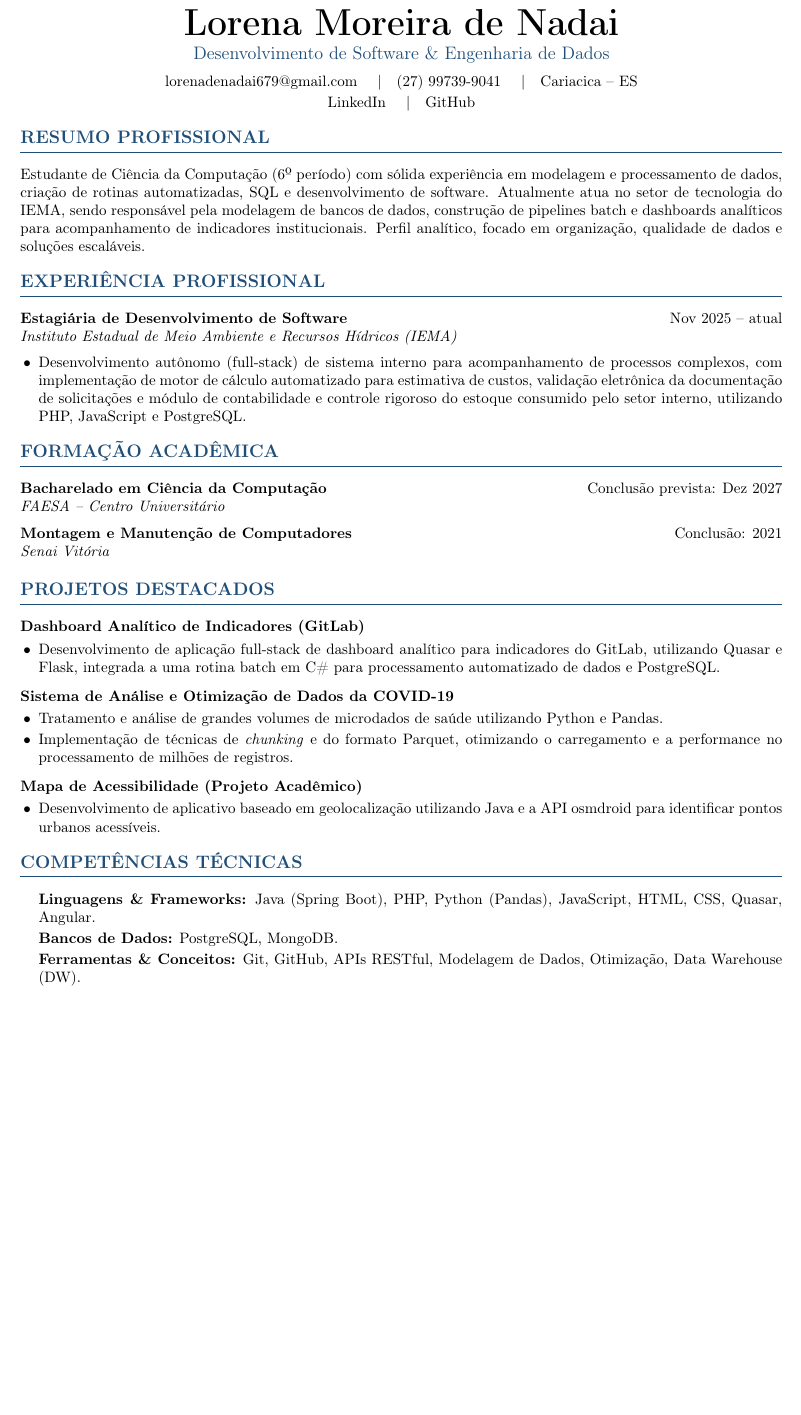
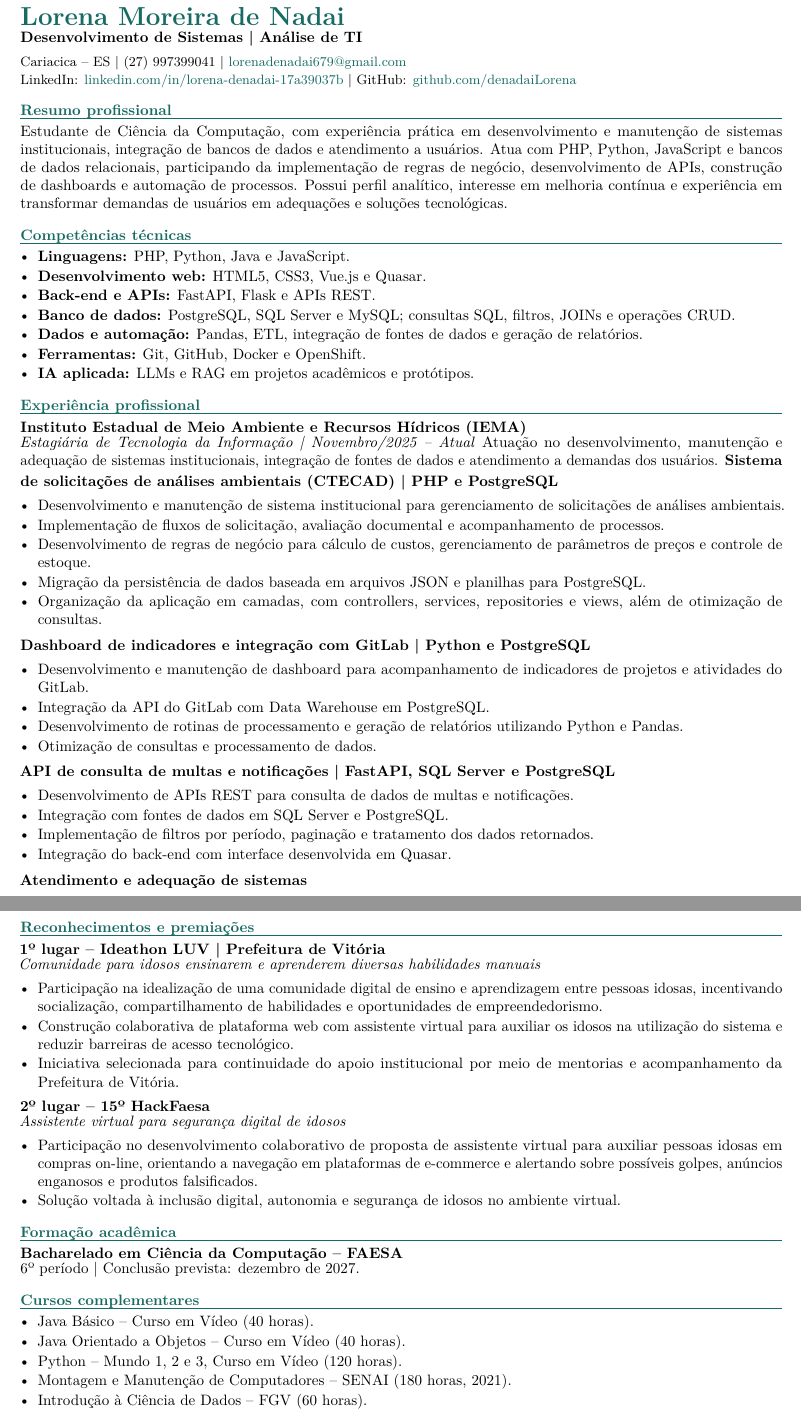
Before and after one commit to denadaiLorena/AutoCV, a LaTeX CV (cv.tex): part of the page before the commit and two parts of pages 1 and 2 of 2 after it, the two joined at a grey line, cut so that both start at the same text, the shorter picture padded with empty space. Compiled offline with pdfLaTeX.

Commit message:
Revise CV layout and enhance content
Updated the CV with new formatting, sections, and content.

```diff
--- a/cv.tex
+++ b/cv.tex
@@ -28,80 +18,53 @@
+\begin{document}
+{\LARGE\bfseries\color{accent} Lorena Moreira de Nadai}\\[-1pt]
+{\normalsize\bfseries Desenvolvimento de Sistemas \textbar{} Análise de TI}\\[4pt]
+{\small
+Cariacica -- ES \textbar{} (27) 997399041 \textbar{} \href{mailto:lorenadenadai679@gmail.com}{lorenadenadai679@gmail.com}\\
+LinkedIn: \href{https://www.linkedin.com/in/lorena-denadai-17a39037b}{linkedin.com/in/lorena-denadai-17a39037b}
+\textbar{} GitHub: \href{https://github.com/denadaiLorena}{github.com/denadaiLorena}
 }
-
-\begin{document}
-
-% ---------- Cabeçalho ----------
-\begin{center}
-  {\Huge\bfseries Lorena Moreira de Nadai}\\[4pt]
-  {\large\color{accent} Desenvolvimento de Software \& Engenharia de Dados}\\[6pt]
-  \href{mailto:lorenadenadai679@gmail.com}{lorenadenadai679@gmail.com} \quad|\quad
-  (27) 99739-9041 \quad|\quad Cariacica -- ES\\[2pt]
-  \href{http://www.linkedin.com/in/lorena-denadai-17a39037b}{LinkedIn} \quad|\quad
-  \href{https://github.com/denadaiLorena}{GitHub}
-\end{center}
-
-% ---------- Resumo ----------
-\section{Resumo Profissional}
-Estudante de Ciência da Computação (6º período) com sólida experiência em modelagem e
-processamento de dados, criação de rotinas automatizadas, SQL e desenvolvimento de software.
-Atualmente atua no setor de tecnologia do IEMA, sendo responsável pela modelagem de bancos
-de dados, construção de pipelines batch e dashboards analíticos para acompanhamento de
-indicadores institucionais. Perfil analítico, focado em organização, qualidade de dados e
-soluções escaláveis.
-
-% ---------- Experiência ----------
-\section{Experiência Profissional}
-\entry{Estagiária de Desenvolvimento de Software}
-      {Instituto Estadual de Meio Ambiente e Recursos Hídricos (IEMA)}
-      {Nov 2025 -- atual}{}
+\section*{Resumo profissional}
+Estudante de Ciência da Computação, com experiência prática em desenvolvimento e manutenção de sistemas institucionais, integração de bancos de dados e atendimento a usuários. Atua com PHP, Python, JavaScript e bancos de dados relacionais, participando da implementação de regras de negócio, desenvolvimento de APIs, construção de dashboards e automação de processos. Possui perfil analítico, interesse em melhoria contínua e experiência em transformar demandas de usuários em adequações e soluções tecnológicas.
+\section*{Competências técnicas}
 \begin{itemize}
-  \item Desenvolvimento autônomo (full-stack) de sistema interno para acompanhamento de
-        processos complexos, com implementação de motor de cálculo automatizado para
-        estimativa de custos, validação eletrônica da documentação de solicitações e módulo
-        de contabilidade e controle rigoroso do estoque consumido pelo setor interno,
-        utilizando PHP, JavaScript e PostgreSQL.
+\item \textbf{Linguagens:} PHP, Python, Java e JavaScript.
+\item \textbf{Desenvolvimento web:} HTML5, CSS3, Vue.js e Quasar.
+\item \textbf{Back-end e APIs:} FastAPI, Flask e APIs REST.
+\item \textbf{Banco de dados:} PostgreSQL, SQL Server e MySQL; consultas SQL, filtros, JOINs e operações CRUD.
+\item \textbf{Dados e automação:} Pandas, ETL, integração de fontes de dados e geração de relatórios.
+\item \textbf{Ferramentas:} Git, GitHub, Docker e OpenShift.
+\item \textbf{IA aplicada:} LLMs e RAG em projetos acadêmicos e protótipos.
 \end{itemize}
-
-% ---------- Formação ----------
-\section{Formação Acadêmica}
-\entry{Bacharelado em Ciência da Computação}
-      {FAESA -- Centro Universitário}
-      {Conclusão prevista: Dez 2027}{}
-\vspace{4pt}
-
-\entry{Montagem e Manutenção de Computadores}
-      {Senai Vitória}
-      {Conclusão: 2021}{}
-
-% ---------- Projetos ----------
-\section{Projetos Destacados}
-\textbf{Dashboard Analítico de Indicadores (GitLab)}
+\section*{Experiência profissional}
+\textbf{Instituto Estadual de Meio Ambiente e Recursos Hídricos (IEMA)}\\[-2pt]
+\textit{Estagiária de Tecnologia da Informação \textbar{} Novembro/2025 -- Atual}
+Atuação no desenvolvimento, manutenção e adequação de sistemas institucionais, integração de fontes de dados e atendimento a demandas dos usuários.
+\vspace{2pt}
+\textbf{Sistema de solicitações de análises ambientais (CTECAD) \textbar{} PHP e PostgreSQL}
 \begin{itemize}
-  \item Desenvolvimento de aplicação full-stack de dashboard analítico para indicadores do
-        GitLab, utilizando Quasar e Flask, integrada a uma rotina batch em C\# para
-        processamento automatizado de dados e PostgreSQL.
+\item Desenvolvimento e manutenção de sistema institucional para gerenciamento de solicitações de análises ambientais.
+\item Implementação de fluxos de solicitação, avaliação documental e acompanhamento de processos.
+\item Desenvolvimento de regras de negócio para cálculo de custos, gerenciamento de parâmetros de preços e controle de estoque.
+\item Migração da persistência de dados baseada em arquivos JSON e planilhas para PostgreSQL.
+\item Organização da aplicação em camadas, com controllers, services, repositories e views, além de otimização de consultas.
 \end{itemize}
-
-\vspace{4pt}
-\textbf{Sistema de Análise e Otimização de Dados da COVID-19}
+\vspace{1pt}
+\textbf{Dashboard de indicadores e integração com GitLab \textbar{} Python e PostgreSQL}
 \begin{itemize}
-  \item Tratamento e análise de grandes volumes de microdados de saúde utilizando Python e
-        Pandas.
-  \item Implementação de técnicas de \textit{chunking} e do formato Parquet, otimizando o
-        carregamento e a performance no processamento de milhões de registros.
+\item Desenvolvimento e manutenção de dashboard para acompanhamento de indicadores de projetos e atividades do GitLab.
+\item Integração da API do GitLab com Data Warehouse em PostgreSQL.
+\item Desenvolvimento de rotinas de processamento e geração de relatórios utilizando Python e Pandas.
+\item Otimização de consultas e processamento de dados.
 \end{itemize}
-
-\vspace{4pt}
-\textbf{Mapa de Acessibilidade (Projeto Acadêmico)}
+\vspace{1pt}
+\textbf{API de consulta de multas e notificações \textbar{} FastAPI, SQL Server e PostgreSQL}
 \begin{itemize}
-  \item Desenvolvimento de aplicativo baseado em geolocalização utilizando Java e a API
-        osmdroid para identificar pontos urbanos acessíveis.
+\item Desenvolvimento de APIs REST para consulta de dados de multas e notificações.
+\item Integração com fontes de dados em SQL Server e PostgreSQL.
+\item Implementação de filtros por período, paginação e tratamento dos dados retornados.
+\item Integração do back-end com interface desenvolvida em Quasar.
 \end{itemize}
-
-% ---------- Competências ----------
-\section{Competências Técnicas}
+\vspace{1pt}
+\textbf{Atendimento e adequação de sistemas}
 \begin{itemize}
-  \item[] \textbf{Linguagens \& Frameworks:} Java (Spring Boot), PHP, Python (Pandas),
-          JavaScript, HTML, CSS, Quasar, Angular.
-  \item[] \textbf{Bancos de Dados:} PostgreSQL, MongoDB.
-  \item[] \textbf{Ferramentas \& Conceitos:} Git, GitHub, APIs RESTful, Modelagem de Dados,
-          Otimização, Data Warehouse (DW).
+\item Atendimento a usuários, levantamento de necessidades e compreensão de demandas relacionadas aos sistemas institucionais.
@@ -110 +84,26 @@ soluções escaláveis.
+\section*{Reconhecimentos e premiações}
+\textbf{1º lugar -- Ideathon LUV \textbar{} Prefeitura de Vitória}\\[-2pt]
+\textit{Comunidade para idosos ensinarem e aprenderem diversas habilidades manuais}
+\begin{itemize}
+\item Participação na idealização de uma comunidade digital de ensino e aprendizagem entre pessoas idosas, incentivando socialização, compartilhamento de habilidades e oportunidades de empreendedorismo.
+\item Construção colaborativa de plataforma web com assistente virtual para auxiliar os idosos na utilização do sistema e reduzir barreiras de acesso tecnológico.
+\item Iniciativa selecionada para continuidade do apoio institucional por meio de mentorias e acompanhamento da Prefeitura de Vitória.
+\end{itemize}
+\textbf{2º lugar -- 15º HackFaesa}\\[-2pt]
+\textit{Assistente virtual para segurança digital de idosos}
+\begin{itemize}
+\item Participação no desenvolvimento colaborativo de proposta de assistente virtual para auxiliar pessoas idosas em compras on-line, orientando a navegação em plataformas de e-commerce e alertando sobre possíveis golpes, anúncios enganosos e produtos falsificados.
+\item Solução voltada à inclusão digital, autonomia e segurança de idosos no ambiente virtual.
+\end{itemize}
+\section*{Formação acadêmica}
+\textbf{Bacharelado em Ciência da Computação -- FAESA}\\[-2pt]
+6º período \textbar{} Conclusão prevista: dezembro de 2027.
+\section*{Cursos complementares}
+\begin{itemize}
+\item Java Básico -- Curso em Vídeo (40 horas).
+\item Java Orientado a Objetos -- Curso em Vídeo (40 horas).
+\item Python -- Mundo 1, 2 e 3, Curso em Vídeo (120 horas).
+\item Montagem e Manutenção de Computadores -- SENAI (180 horas, 2021).
+\item Introdução à Ciência de Dados -- FGV (60 horas).
+\end{itemize}
 \end{document}
```
Also changed, not shown: cv.tex (47 more changed lines).
